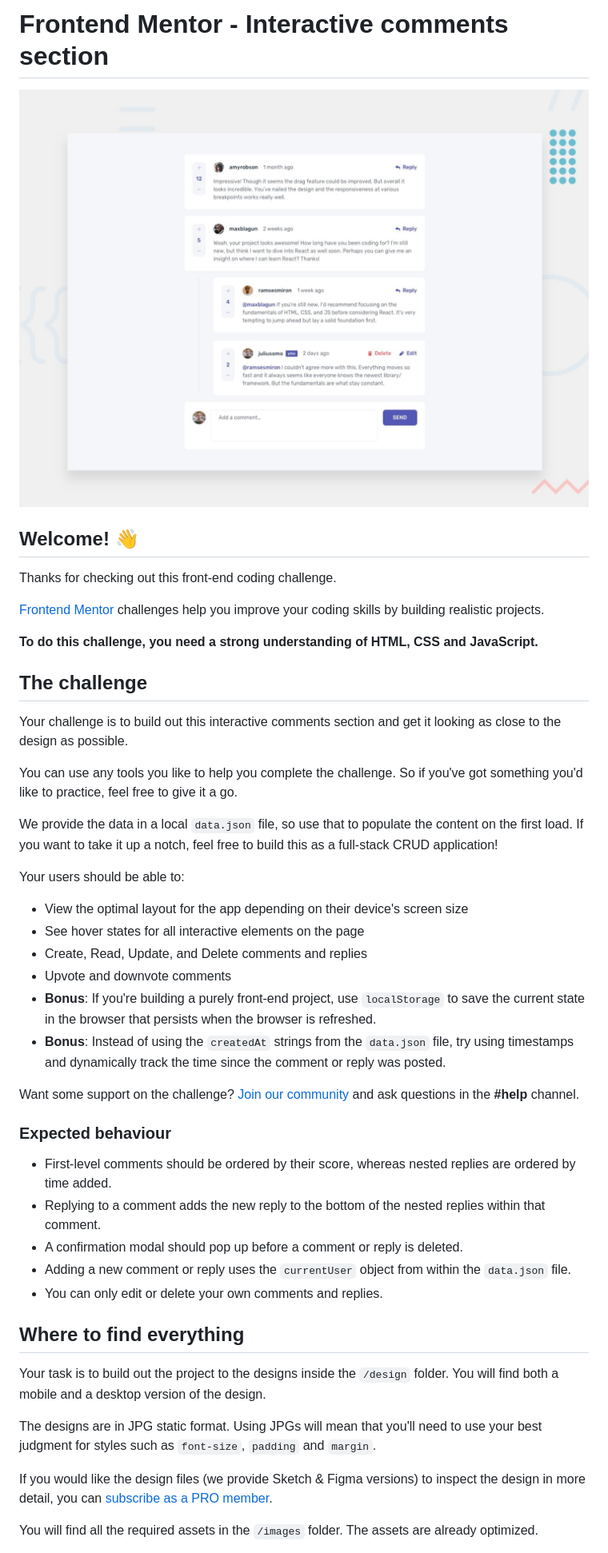
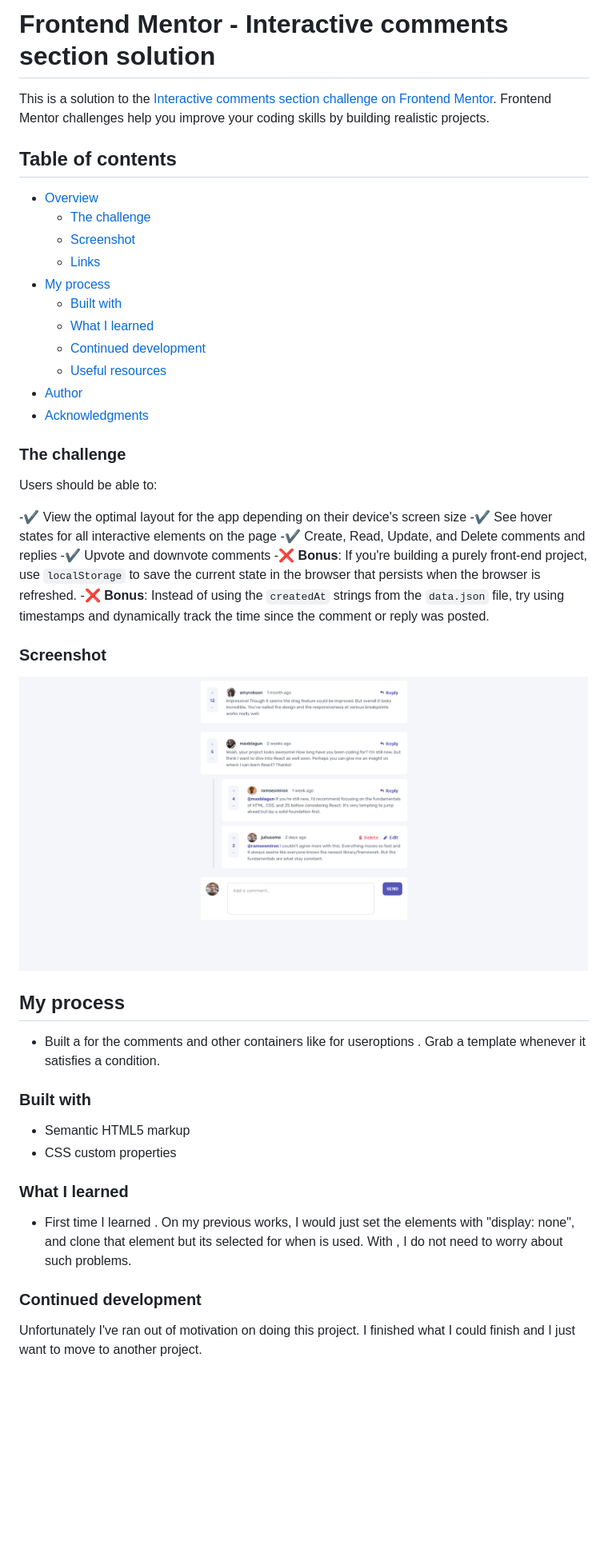
Before and after one commit to Justinjovert/Interactive-comment-section, a Markdown page: README.md, the part around the change printed below. Shown: that part at 80% size. GitHub-like rendering; pictures changed too: design/screenshot.png (added); blank space fills up the shorter version.

Commit message:
updated README/added screenshot

```diff
--- a/README.md
+++ b/README.md
@@ -1,49 +1,53 @@
-# Frontend Mentor - Interactive comments section
+# Frontend Mentor - Interactive comments section solution
 
-![Design preview for the Interactive comments section coding challenge](./design/desktop-preview.jpg)
+This is a solution to the [Interactive comments section challenge on Frontend Mentor](https://www.frontendmentor.io/challenges/interactive-comments-section-iG1RugEG9). Frontend Mentor challenges help you improve your coding skills by building realistic projects.
 
-## Welcome! 👋
+## Table of contents
 
-Thanks for checking out this front-end coding challenge.
+- [Overview](#overview)
+  - [The challenge](#the-challenge)
+  - [Screenshot](#screenshot)
+  - [Links](#links)
+- [My process](#my-process)
+  - [Built with](#built-with)
+  - [What I learned](#what-i-learned)
+  - [Continued development](#continued-development)
+  - [Useful resources](#useful-resources)
+- [Author](#author)
+- [Acknowledgments](#acknowledgments)
 
-[Frontend Mentor](https://www.frontendmentor.io) challenges help you improve your coding skills by building realistic projects.
 
-**To do this challenge, you need a strong understanding of HTML, CSS and JavaScript.**
+### The challenge
 
-## The challenge
+Users should be able to:
 
-Your challenge is to build out this interactive comments section and get it looking as close to the design as possible.
+-✔️ View the optimal layout for the app depending on their device's screen size
+-✔️ See hover states for all interactive elements on the page
+-✔️ Create, Read, Update, and Delete comments and replies
+-✔️ Upvote and downvote comments
+-❌ **Bonus**: If you're building a purely front-end project, use `localStorage` to save the current state in the browser that persists when the browser is refreshed.
+-❌ **Bonus**: Instead of using the `createdAt` strings from the `data.json` file, try using timestamps and dynamically track the time since the comment or reply was posted.
 
-You can use any tools you like to help you complete the challenge. So if you've got something you'd like to practice, feel free to give it a go.
+### Screenshot
 
-We provide the data in a local `data.json` file, so use that to populate the content on the first load. If you want to take it up a notch, feel free to build this as a full-stack CRUD application!
+![Screenshot](./design/screenshot.png)
 
-Your users should be able to:
 
-- View the optimal layout for the app depending on their device's screen size
-- See hover states for all interactive elements on the page
-- Create, Read, Update, and Delete comments and replies
-- Upvote and downvote comments
-- **Bonus**: If you're building a purely front-end project, use `localStorage` to save the current state in the browser that persists when the browser is refreshed.
-- **Bonus**: Instead of using the `createdAt` strings from the `data.json` file, try using timestamps and dynamically track the time since the comment or reply was posted.
+## My process
 
-Want some support on the challenge? [Join our community](https://www.frontendmentor.io/community) and ask questions in the **#help** channel.
+- Built a <template> for the comments and other containers like for useroptions <button>. Grab a template whenever it satisfies a condition.
 
-### Expected behaviour
+### Built with
 
-- First-level comments should be ordered by their score, whereas nested replies are ordered by time added.
-- Replying to a comment adds the new reply to the bottom of the nested replies within that comment.
-- A confirmation modal should pop up before a comment or reply is deleted.
-- Adding a new comment or reply uses the `currentUser` object from within the `data.json` file.
-- You can only edit or delete your own comments and replies.
+- Semantic HTML5 markup
+- CSS custom properties
 
-## Where to find everything
+### What I learned
 
-Your task is to build out the project to the designs inside the `/design` folder. You will find both a mobile and a desktop version of the design.
+- First time I learned <template>. On my previous works, I would just set the elements with "display: none", and clone that element but its selected for when <querySelector> is used. With <template>, I do not need to worry about such problems.
 
-The designs are in JPG static format. Using JPGs will mean that you'll need to use your best judgment for styles such as `font-size`, `padding` and `margin`.
 
-If you would like the design files (we provide Sketch & Figma versions) to inspect the design in more detail, you can [subscribe as a PRO member](https://www.frontendmentor.io/pro).
+### Continued development
 
-You will find all the required assets in the `/images` folder. The assets are already optimized.
+Unfortunately I've ran out of motivation on doing this project. I finished what I could finish and I just want to move to another project.
 
```
Also changed, not shown: other parts of README.md (+7 -50 lines), README-template.md (deleted, +0 -115 lines).
